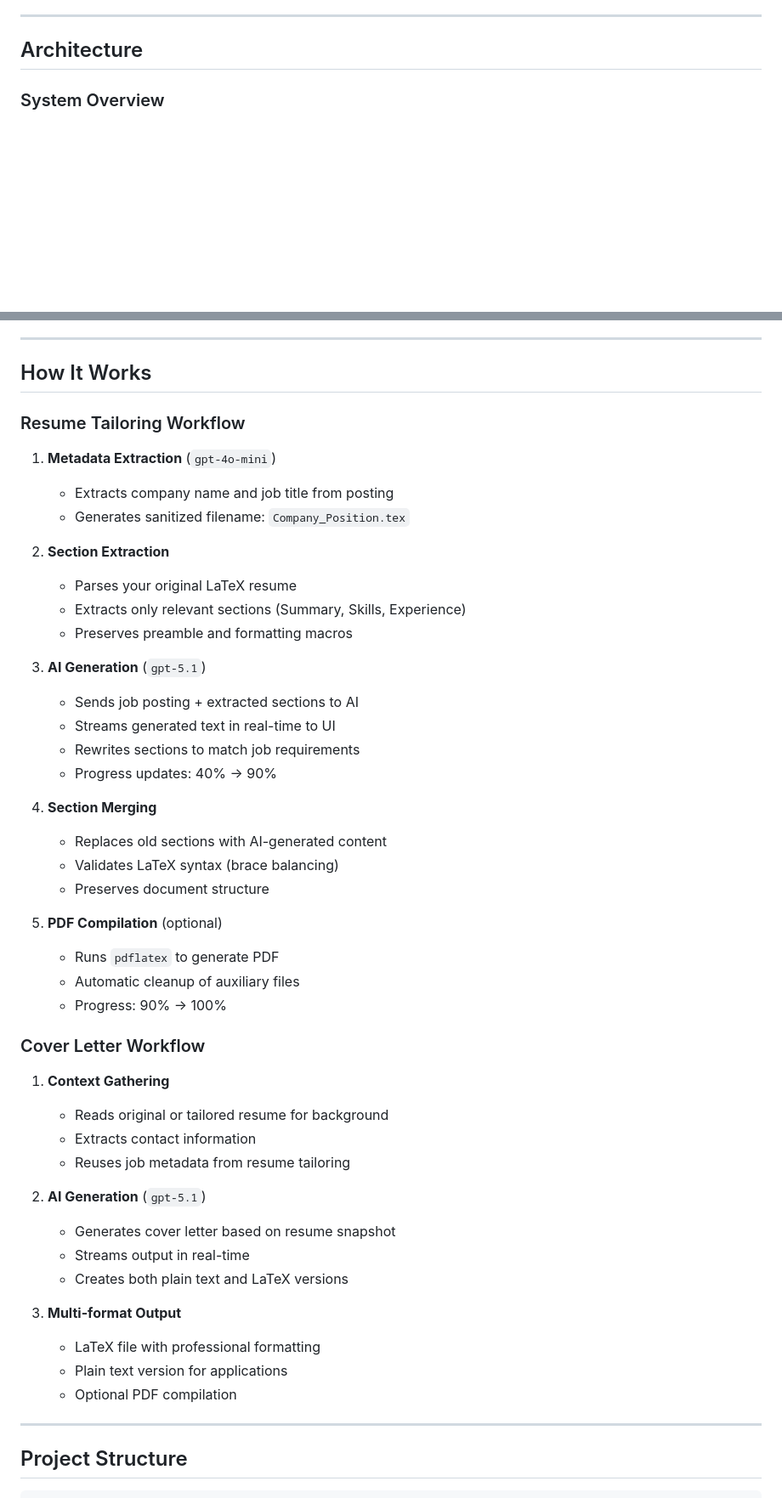
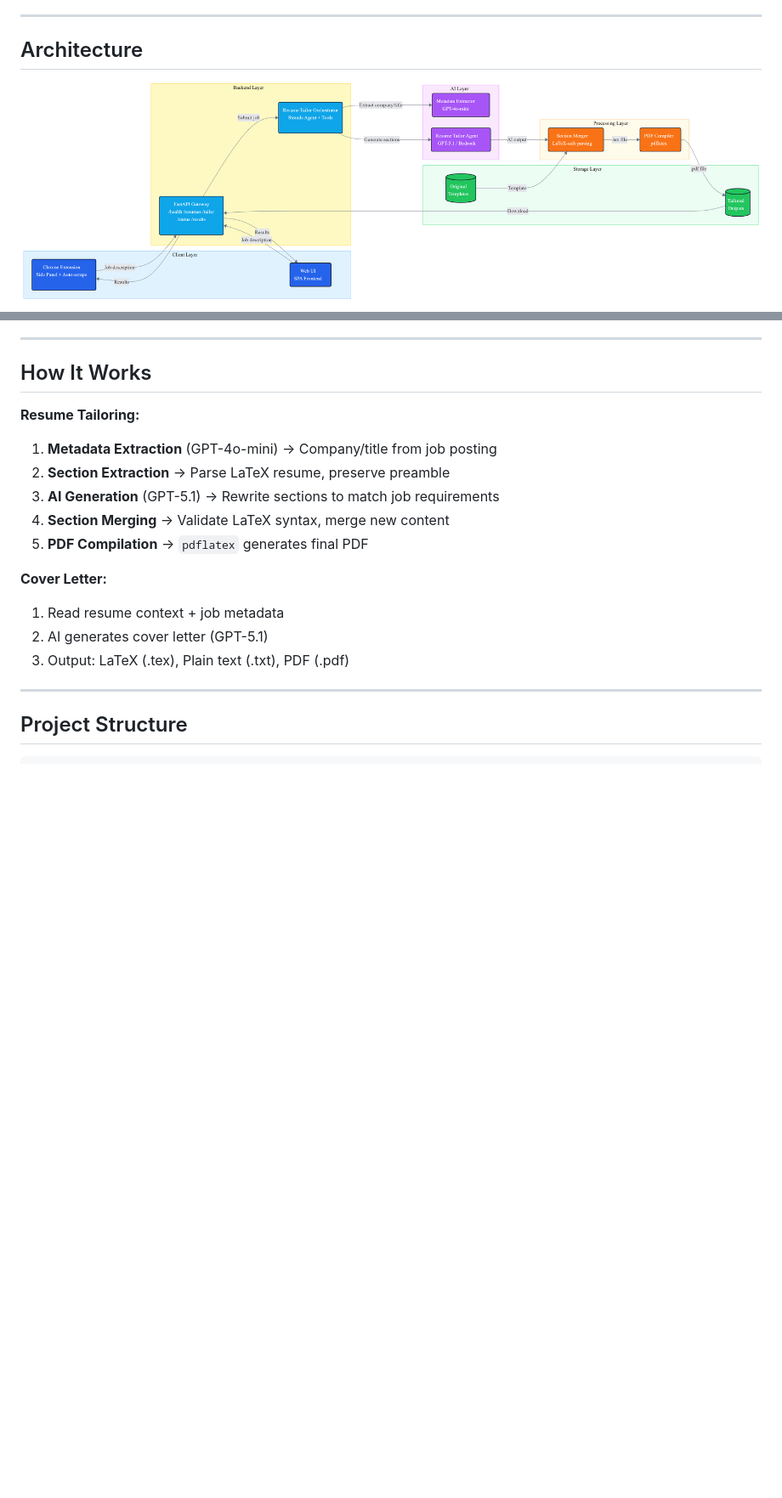
Before and after one commit to Yurui-Feng/Resume-Tailor-Agent-using-strands, a Markdown page: README.md, 2 parts joined by grey strips. Shown at 85% size. Rendered like a GitHub page; pictures changed too: Diagram.png (added); blank space fills up the shorter version.

```diff
--- a/README.md
+++ b/README.md
@@ -262,5 +222,5 @@ The web UI provides a complete workflow for resume tailoring and cover letter ge
 
 ## Architecture
 
-### System Overview
+![System Architecture](Diagram.png)
 
@@ -318,49 +237,17 @@ flowchart LR
 
 ## How It Works
 
-### Resume Tailoring Workflow
+**Resume Tailoring:**
+1. **Metadata Extraction** (GPT-4o-mini) → Company/title from job posting
+2. **Section Extraction** → Parse LaTeX resume, preserve preamble
+3. **AI Generation** (GPT-5.1) → Rewrite sections to match job requirements
+4. **Section Merging** → Validate LaTeX syntax, merge new content
+5. **PDF Compilation** → `pdflatex` generates final PDF
 
-1. **Metadata Extraction** (`gpt-4o-mini`)
-   - Extracts company name and job title from posting
-   - Generates sanitized filename: `Company_Position.tex`
-
-2. **Section Extraction**
-   - Parses your original LaTeX resume
-   - Extracts only relevant sections (Summary, Skills, Experience)
-   - Preserves preamble and formatting macros
-
-3. **AI Generation** (`gpt-5.1`)
-   - Sends job posting + extracted sections to AI
-   - Streams generated text in real-time to UI
-   - Rewrites sections to match job requirements
-   - Progress updates: 40% → 90%
-
-4. **Section Merging**
-   - Replaces old sections with AI-generated content
-   - Validates LaTeX syntax (brace balancing)
-   - Preserves document structure
-
-5. **PDF Compilation** (optional)
-   - Runs `pdflatex` to generate PDF
-   - Automatic cleanup of auxiliary files
-   - Progress: 90% → 100%
-
-### Cover Letter Workflow
-
-1. **Context Gathering**
-   - Reads original or tailored resume for background
-   - Extracts contact information
-   - Reuses job metadata from resume tailoring
-
-2. **AI Generation** (`gpt-5.1`)
-   - Generates cover letter based on resume snapshot
-   - Streams output in real-time
-   - Creates both plain text and LaTeX versions
-
-3. **Multi-format Output**
-   - LaTeX file with professional formatting
-   - Plain text version for applications
-   - Optional PDF compilation
+**Cover Letter:**
+1. Read resume context + job metadata
+2. AI generates cover letter (GPT-5.1)
+3. Output: LaTeX (.tex), Plain text (.txt), PDF (.pdf)
 
 ---
 
```
Also changed, not shown: other parts of README.md (+25 -106 lines).
